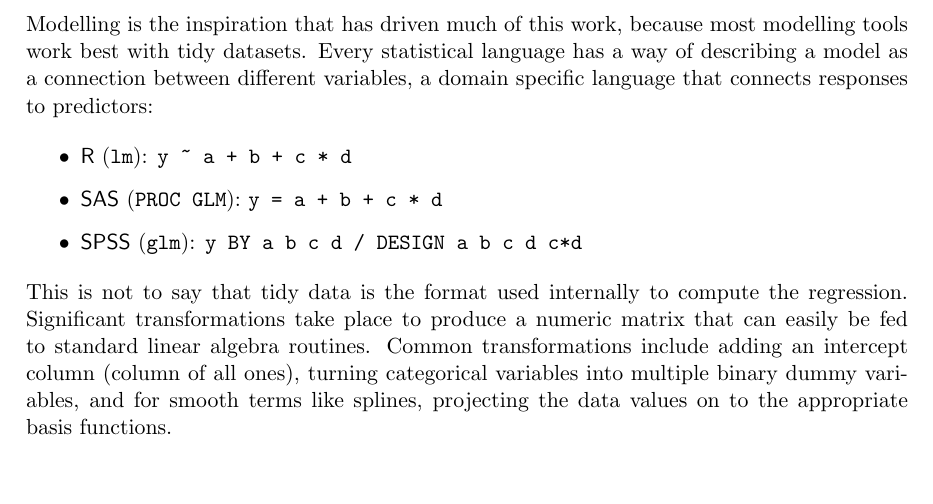
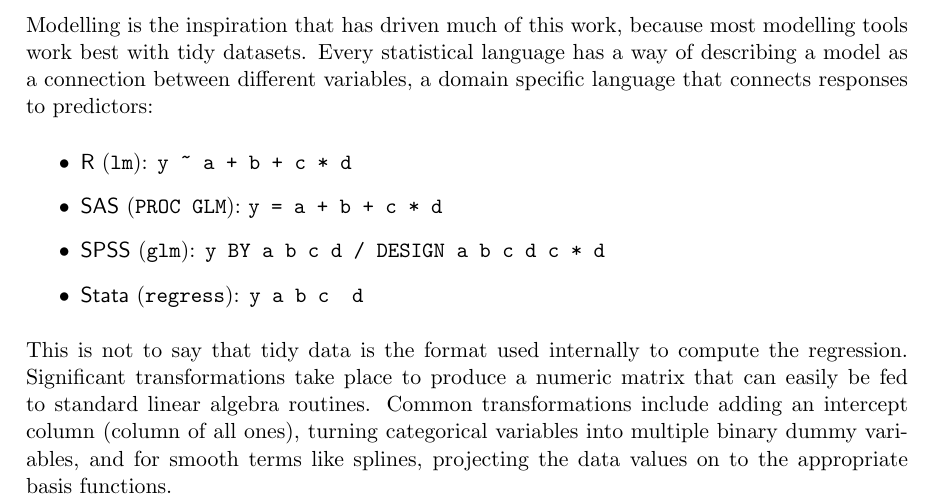
Before and after one commit to hadley/tidy-data, a LaTeX document (tidy-data.tex): part of page 14 of 23, cut so that both start at the same text, the shorter picture padded with empty space. Compiled offline with pdfLaTeX.

Commit message:
Add stata example

```diff
--- a/tidy-data.tex
+++ b/tidy-data.tex
@@ -335,7 +335,10 @@
 
   \item \proglang{SAS} (\code{PROC GLM}): \code{y = a + b + c * d}
 
-  \item \proglang{SPSS} (\code{glm}): \code{y BY a b c d / DESIGN a b c d c*d}
+  \item \proglang{SPSS} (\code{glm}): \code{y BY a b c d / DESIGN a b c d c * d}
+
+  \item \proglang{Stata} (\code{regress}): \code{y a b c # d}
+
 
 \end{itemize}
 
```
Also changed, not shown: reviews/response.md (+4 -3 lines).
